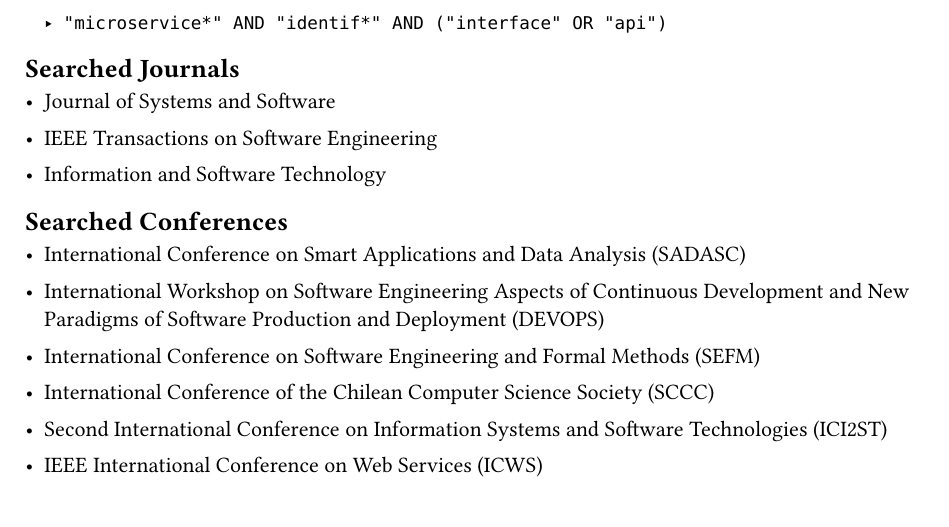
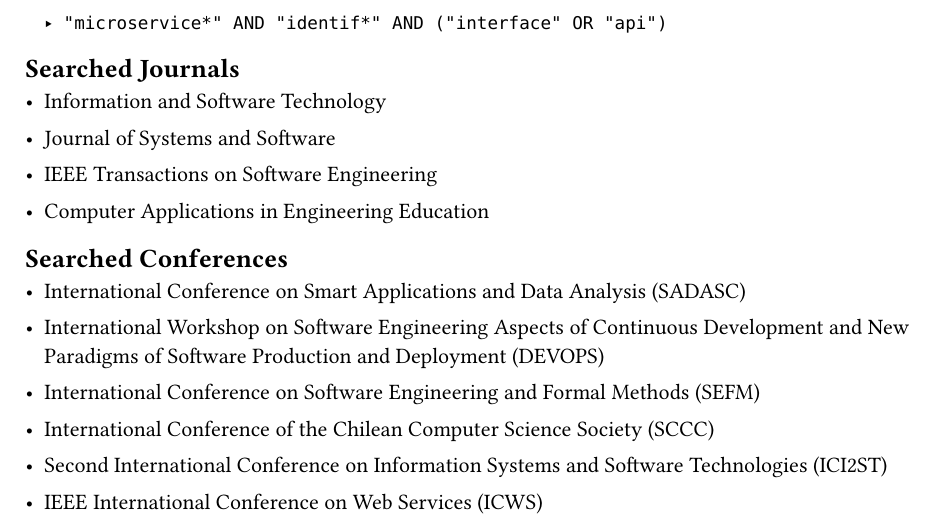
Before and after one commit to Militalex/Master-Seminar-Monolith-Migration, a Typst document (XX Seminarwork/appendix.typ): part of the page, cut so that both start at the same text. Compiled offline with Typst 0.15.

Commit message:
Add a new entry

```diff
--- a/XX Seminarwork/appendix.typ
+++ b/XX Seminarwork/appendix.typ
@@ -9,6 +10,6 @@
 - #link("https://www.sciencedirect.com/journal/journal-of-systems-and-software")[Journal of Systems and Software]
 - #link("https://ieeexplore.ieee.org/xpl/RecentIssue.jsp?punumber=32")[IEEE Transactions on Software Engineering]
-- #link("https://www.sciencedirect.com/journal/information-and-software-technology")[Information and Software Technology]
+- #link("https://onlinelibrary.wiley.com/journal/10990542")[Computer Applications in Engineering Education]
 
 == Searched Conferences
 - #link("https://link.springer.com/conference/sadasc")[International Conference on Smart Applications and Data Analysis (SADASC)]
```
Also changed, not shown: XX Seminarwork/appendix.typ (1 more changed lines).
